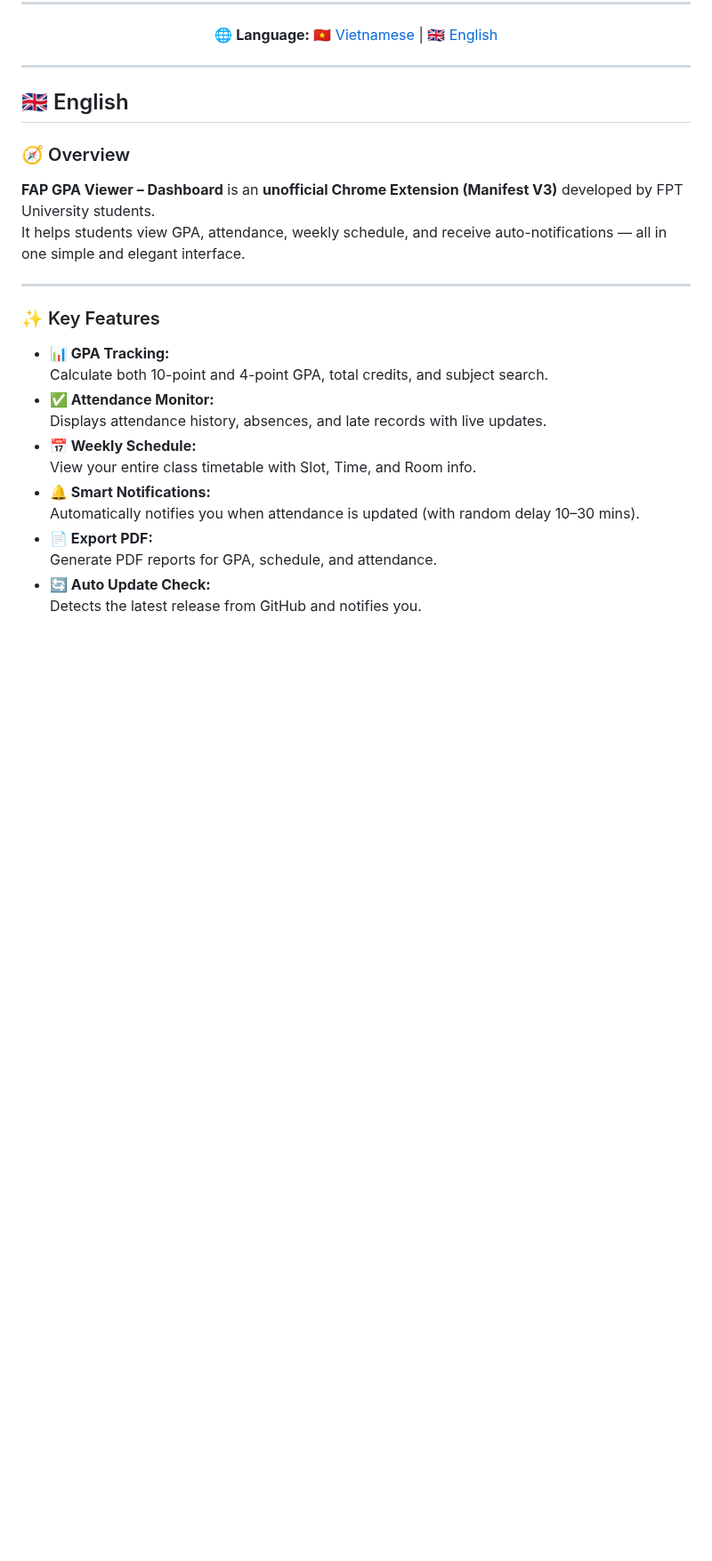
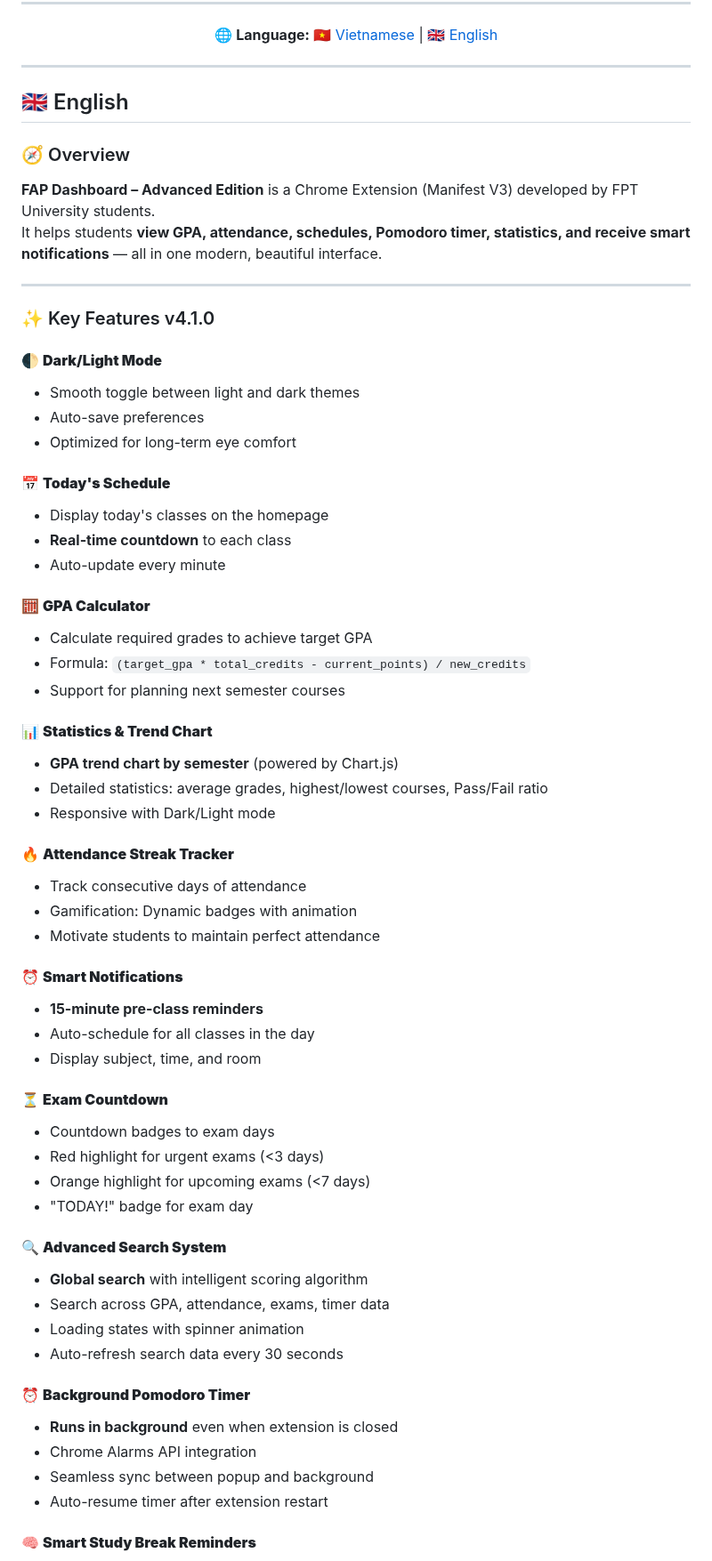
Before and after one commit to longurara/FAP-GPA-Viewer, a Markdown page: README.md, the part around one of its changes. Shown at 89% size. GitHub-like rendering; blank space fills up the shorter version.

```diff
--- a/README.md
+++ b/README.md
@@ -248,22 +315,69 @@ Nếu bạn thấy tiện ích này hữu ích, hãy ⭐ dự án trên GitHub n
 
 ### 🧭 Overview
 
-**FAP GPA Viewer – Dashboard** is an **unofficial Chrome Extension (Manifest V3)** developed by FPT University students.
-It helps students view GPA, attendance, weekly schedule, and receive auto-notifications — all in one simple and elegant interface.
+**FAP Dashboard – Advanced Edition** is a Chrome Extension (Manifest V3) developed by FPT University students.
+It helps students **view GPA, attendance, schedules, Pomodoro timer, statistics, and receive smart notifications** — all in one modern, beautiful interface.
 
 ---
 
-### ✨ Key Features
+### ✨ Key Features v4.1.0
 
-- **📊 GPA Tracking:**
-  Calculate both 10-point and 4-point GPA, total credits, and subject search.
-- **✅ Attendance Monitor:**
-  Displays attendance history, absences, and late records with live updates.
-- **📅 Weekly Schedule:**
-  View your entire class timetable with Slot, Time, and Room info.
-- **🔔 Smart Notifications:**
-  Automatically notifies you when attendance is updated (with random delay 10–30 mins).
-- **📄 Export PDF:**
-  Generate PDF reports for GPA, schedule, and attendance.
-- **🔄 Auto Update Check:**
-  Detects the latest release from GitHub and notifies you.
+#### 🌓 **Dark/Light Mode**
+
+- Smooth toggle between light and dark themes
+- Auto-save preferences
+- Optimized for long-term eye comfort
+
+#### 📅 **Today's Schedule**
+
+- Display today's classes on the homepage
+- **Real-time countdown** to each class
+- Auto-update every minute
+
+#### 🧮 **GPA Calculator**
+
+- Calculate required grades to achieve target GPA
+- Formula: `(target_gpa * total_credits - current_points) / new_credits`
+- Support for planning next semester courses
+
+#### 📊 **Statistics & Trend Chart**
+
+- **GPA trend chart by semester** (powered by Chart.js)
+- Detailed statistics: average grades, highest/lowest courses, Pass/Fail ratio
+- Responsive with Dark/Light mode
+
+#### 🔥 **Attendance Streak Tracker**
+
+- Track consecutive days of attendance
+- Gamification: Dynamic badges with animation
+- Motivate students to maintain perfect attendance
+
+#### ⏰ **Smart Notifications**
+
+- **15-minute pre-class reminders**
+- Auto-schedule for all classes in the day
+- Display subject, time, and room
+
+#### ⏳ **Exam Countdown**
+
+- Countdown badges to exam days
+- Red highlight for urgent exams (<3 days)
+- Orange highlight for upcoming exams (<7 days)
+- "TODAY!" badge for exam day
+
+#### 🔍 **Advanced Search System**
+
+- **Global search** with intelligent scoring algorithm
+- Search across GPA, attendance, exams, timer data
+- Loading states with spinner animation
+- Auto-refresh search data every 30 seconds
+
+#### ⏰ **Background Pomodoro Timer**
+
+- **Runs in background** even when extension is closed
+- Chrome Alarms API integration
+- Seamless sync between popup and background
+- Auto-resume timer after extension restart
+
+#### 🧠 **Smart Study Break Reminders**
+
```
Also changed, not shown: other parts of README.md (+204 -115 lines).
